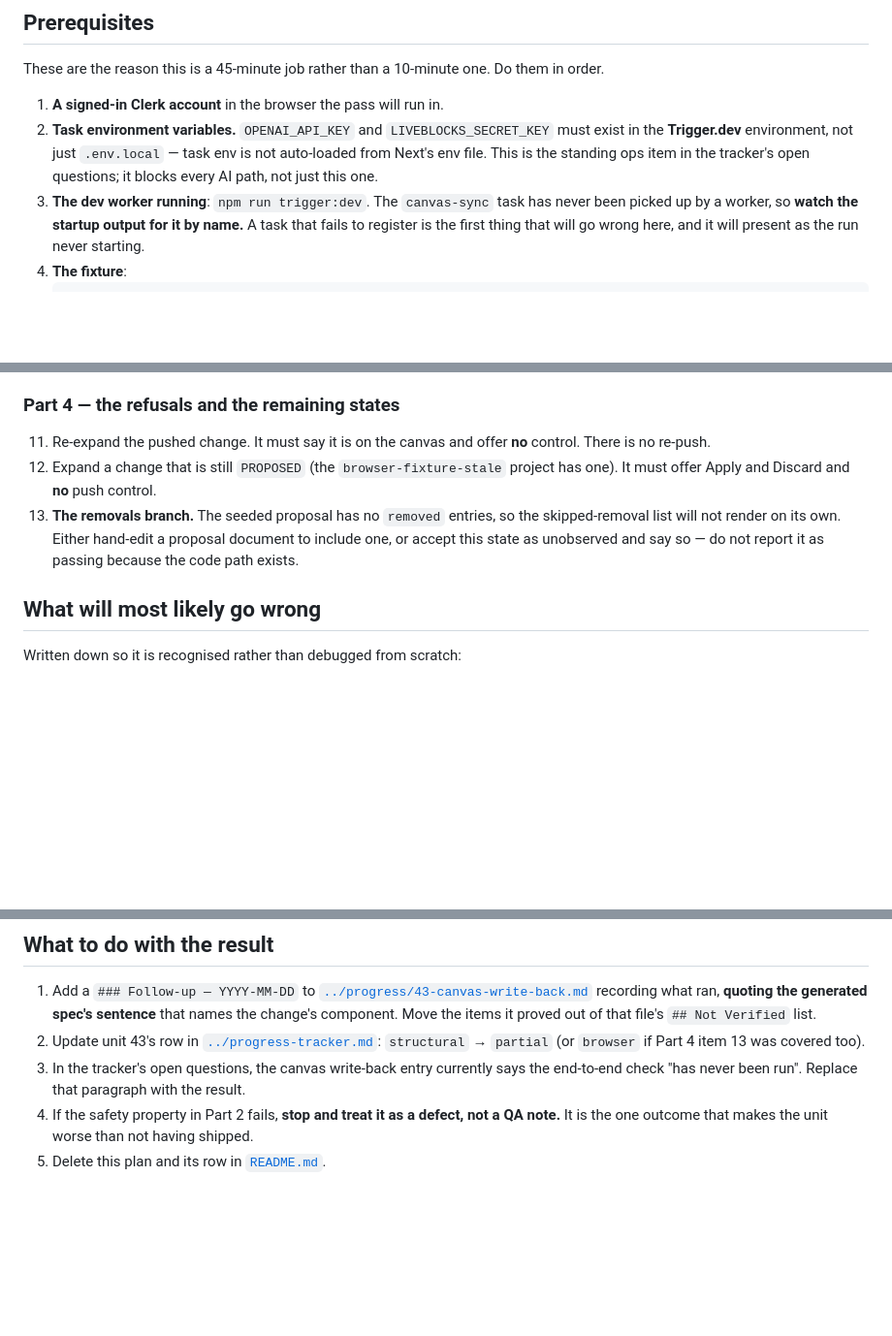
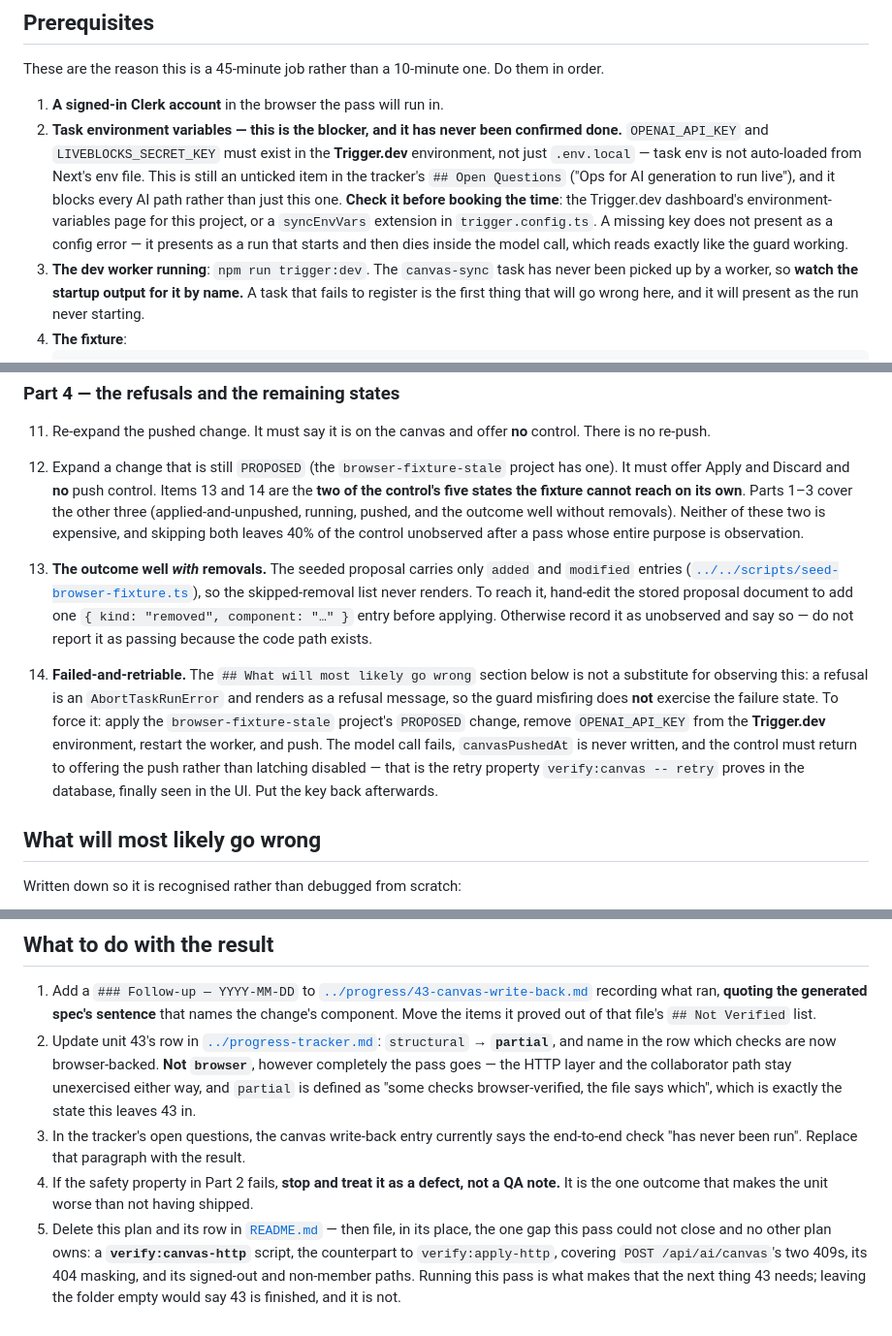
Before and after one commit to Kave-Blocks/specwright, a Markdown page: context/plans/canvas-write-back-live-proof.md, 3 parts joined by grey strips. Shown at 97% size. Rendered like a GitHub page; blank space fills up the shorter version.

Commit message:
docs: correct what 43's live-proof plan can actually close
The plan claimed it closed "every unverified line" in unit 43's
`## Not Verified`. Against the seven bullets there it closes two outright
(the Liveblocks room, and the end-to-end check the unit exists for), most of
a third, and half of a fourth. It cannot touch the HTTP layer (that needs a
`verify:canvas-http` script nobody has written), the collaborator path, or
`trigger deploy`. Left as written it invited moving 43's row to `browser`,
which would have been false — so the tracker guidance now says `partial`
outright rather than offering `browser` as an option.

Two other corrections:

- **`Blocked on: nothing` was wrong.** Prerequisite 2, the Trigger.dev env
  sync, is still an unticked item in the tracker's own open questions. It was
  listed as though it were a checkbox. A missing key there presents as a run
  that dies inside the model call, which reads exactly like the guard working
  — so it is worth recognising before the pass, not during it.

- **Two of the push control's five states are unreachable from the fixture.**
  The plan flagged the removals branch but not failed-and-retriable, and a
  refusal renders differently from a failure, so the guard misfiring does not
  exercise it. Both now have a scripted way in: one hand-edited `removed`
  entry, and one run with `OPENAI_API_KEY` pulled from the worker env.

Also files the successor gap in step 5, so deleting the plan on completion
does not read as 43 being finished.

Co-Authored-By: Claude Opus 5 (1M context) <noreply@anthropic.com>

```diff
--- a/context/plans/canvas-write-back-live-proof.md
+++ b/context/plans/canvas-write-back-live-proof.md
@@ -38,10 +41,14 @@ retire: the loop *looks* closed and has never been observed closing.
 These are the reason this is a 45-minute job rather than a 10-minute one. Do them in order.
 
 1. **A signed-in Clerk account** in the browser the pass will run in.
-2. **Task environment variables.** `OPENAI_API_KEY` and `LIVEBLOCKS_SECRET_KEY` must exist in the
-   **Trigger.dev** environment, not just `.env.local` — task env is not auto-loaded from Next's
-   env file. This is the standing ops item in the tracker's open questions; it blocks every AI
-   path, not just this one.
+2. **Task environment variables — this is the blocker, and it has never been confirmed done.**
+   `OPENAI_API_KEY` and `LIVEBLOCKS_SECRET_KEY` must exist in the **Trigger.dev** environment, not
+   just `.env.local` — task env is not auto-loaded from Next's env file. This is still an unticked
+   item in the tracker's `## Open Questions` ("Ops for AI generation to run live"), and it blocks
+   every AI path rather than just this one. **Check it before booking the time**: the Trigger.dev
+   dashboard's environment-variables page for this project, or a `syncEnvVars` extension in
+   `trigger.config.ts`. A missing key does not present as a config error — it presents as a run
+   that starts and then dies inside the model call, which reads exactly like the guard working.
 3. **The dev worker running**: `npm run trigger:dev`. The `canvas-sync` task has never been picked
    up by a worker, so **watch the startup output for it by name.** A task that fails to register
    is the first thing that will go wrong here, and it will present as the run never starting.
@@ -101,10 +108,24 @@ screenshots, and those belong in a cheap subagent that reports back in prose.
     is no re-push.
 12. Expand a change that is still `PROPOSED` (the `browser-fixture-stale` project has one). It
     must offer Apply and Discard and **no** push control.
-13. **The removals branch.** The seeded proposal has no `removed` entries, so the skipped-removal
-    list will not render on its own. Either hand-edit a proposal document to include one, or
-    accept this state as unobserved and say so — do not report it as passing because the code path
-    exists.
+Items 13 and 14 are the **two of the control's five states the fixture cannot reach on its own**.
+Parts 1–3 cover the other three (applied-and-unpushed, running, pushed, and the outcome well
+without removals). Neither of these two is expensive, and skipping both leaves 40% of the control
+unobserved after a pass whose entire purpose is observation.
+
+13. **The outcome well *with* removals.** The seeded proposal carries only `added` and `modified`
+    entries ([`../../scripts/seed-browser-fixture.ts`](../../scripts/seed-browser-fixture.ts)), so
+    the skipped-removal list never renders. To reach it, hand-edit the stored proposal document to
+    add one `{ kind: "removed", component: "…" }` entry before applying. Otherwise record it as
+    unobserved and say so — do not report it as passing because the code path exists.
+14. **Failed-and-retriable.** The `## What will most likely go wrong` section below is not a
+    substitute for observing this: a refusal is an `AbortTaskRunError` and renders as a refusal
+    message, so the guard misfiring does **not** exercise the failure state. To force it: apply the
+    `browser-fixture-stale` project's `PROPOSED` change, remove `OPENAI_API_KEY` from the
+    **Trigger.dev** environment, restart the worker, and push. The model call fails,
+    `canvasPushedAt` is never written, and the control must return to offering the push rather than
+    latching disabled — that is the retry property `verify:canvas -- retry` proves in the database,
+    finally seen in the UI. Put the key back afterwards.
 
 ## What will most likely go wrong
 
@@ -126,9 +147,16 @@ Written down so it is recognised rather than debugged from scratch:
    **quoting the generated spec's sentence** that names the change's component. Move the items it
    proved out of that file's `## Not Verified` list.
 2. Update unit 43's row in [`../progress-tracker.md`](../progress-tracker.md): `structural` →
-   `partial` (or `browser` if Part 4 item 13 was covered too).
+   **`partial`**, and name in the row which checks are now browser-backed. **Not `browser`**,
+   however completely the pass goes — the HTTP layer and the collaborator path stay unexercised
+   either way, and `partial` is defined as "some checks browser-verified, the file says which",
+   which is exactly the state this leaves 43 in.
 3. In the tracker's open questions, the canvas write-back entry currently says the end-to-end
    check "has never been run". Replace that paragraph with the result.
 4. If the safety property in Part 2 fails, **stop and treat it as a defect, not a QA note.** It is
    the one outcome that makes the unit worse than not having shipped.
-5. Delete this plan and its row in [`README.md`](README.md).
+5. Delete this plan and its row in [`README.md`](README.md) — then file, in its place, the one gap
+   this pass could not close and no other plan owns: a **`verify:canvas-http`** script, the
+   counterpart to `verify:apply-http`, covering `POST /api/ai/canvas`'s two 409s, its 404 masking,
+   and its signed-out and non-member paths. Running this pass is what makes that the next thing 43
+   needs; leaving the folder empty would say 43 is finished, and it is not.
```
Also changed, not shown: other parts of context/plans/canvas-write-back-live-proof.md (+6 -3 lines), context/plans/README.md (+1 -1 lines).
